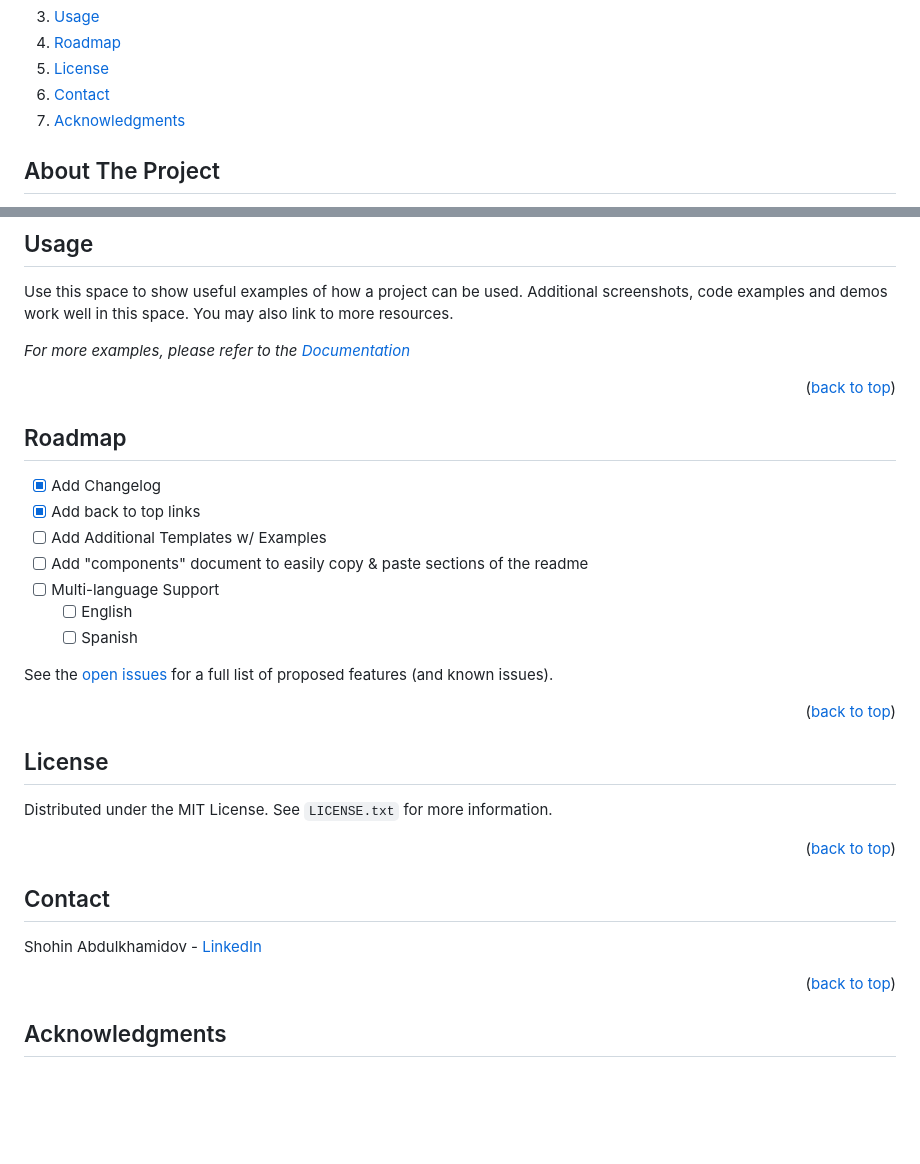
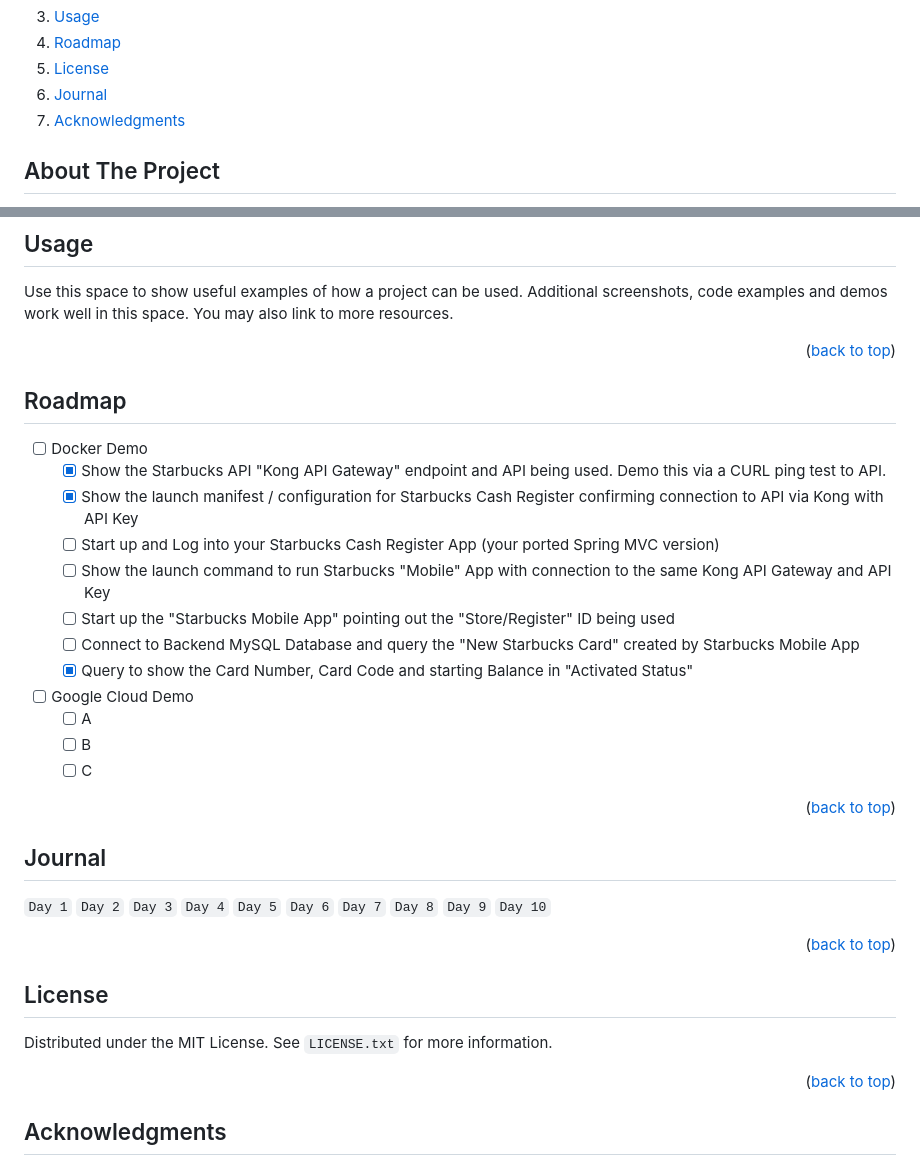
Before and after one commit to shohinsan/starbucks-enterprise-n-tier, a Markdown page: README.md, 2 parts joined by grey strips. Drawn GitHub-style; folded sections open; blank space fills up the shorter version.

```diff
--- a/README.md
+++ b/README.md
@@ -44,7 +44,7 @@
     <li><a href="#usage">Usage</a></li>
     <li><a href="#roadmap">Roadmap</a></li>
     <li><a href="#license">License</a></li>
-    <li><a href="#contact">Contact</a></li>
+    <li><a href="#journal">Journal</a></li>
     <li><a href="#acknowledgments">Acknowledgments</a></li>
   </ol>
 </details>
@@ -127,24 +127,41 @@ _Below is an example of how you can instruct your audience on installing and set
 
 Use this space to show useful examples of how a project can be used. Additional screenshots, code examples and demos work well in this space. You may also link to more resources.
 
-_For more examples, please refer to the [Documentation](https://example.com)_
+<p align="right">(<a href="#readme-top">back to top</a>)</p>
+
+<!-- ROADMAP -->
+## Roadmap
+
+- [ ] Docker Demo
+    - [x] Show the Starbucks API "Kong API Gateway" endpoint and API being used.  Demo this via a CURL ping test to API.
+    - [x] Show the launch manifest / configuration for Starbucks Cash Register confirming connection to API via Kong with API Key
+    - [ ] Start up and Log into your Starbucks Cash Register App (your ported Spring MVC version)
+    - [ ] Show the launch command to run Starbucks "Mobile" App with connection to the same Kong API Gateway and API Key
+    - [ ] Start up the "Starbucks Mobile App" pointing out the "Store/Register" ID being used
+    - [ ] Connect to Backend MySQL Database and query the "New Starbucks Card" created by Starbucks Mobile App
+    - [x] Query to show the Card Number, Card Code and starting Balance in "Activated Status"
+
+- [ ] Google Cloud Demo
+    - [ ] A
+    - [ ] B
+    - [ ] C
 
 <p align="right">(<a href="#readme-top">back to top</a>)</p>
 
 
+<!-- Journal -->
+## Journal
 
-<!-- ROADMAP -->
-## Roadmap
-
-- [x] Add Changelog
-- [x] Add back to top links
-- [ ] Add Additional Templates w/ Examples
-- [ ] Add "components" document to easily copy & paste sections of the readme
-- [ ] Multi-language Support
-    - [ ] English
-    - [ ] Spanish
-
-See the [open issues](https://github.com/othneildrew/Best-README-Template/issues) for a full list of proposed features (and known issues).
+`Day 1`
+`Day 2`
+`Day 3`
+`Day 4`
+`Day 5`
+`Day 6`
+`Day 7`
+`Day 8`
+`Day 9`
+`Day 10`
 
 <p align="right">(<a href="#readme-top">back to top</a>)</p>
 
@@ -152,15 +169,6 @@ See the [open issues](https://github.com/othneildrew/Best-README-Template/issues
 ## License
 
 Distributed under the MIT License. See `LICENSE.txt` for more information.
-
-<p align="right">(<a href="#readme-top">back to top</a>)</p>
-
-
-
-<!-- CONTACT -->
-## Contact
-
-Shohin Abdulkhamidov - [LinkedIn](https://www.linkedin.com/in/shohin-abdulkhamidov/)
 
 <p align="right">(<a href="#readme-top">back to top</a>)</p>
 
```
